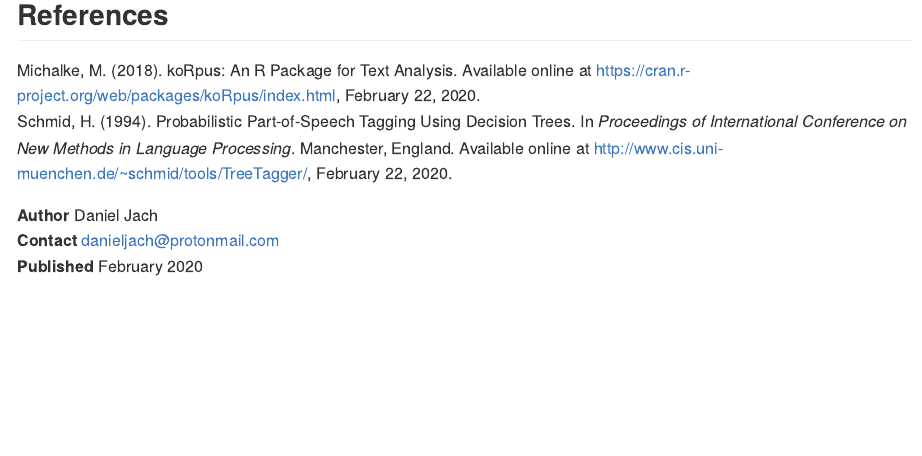
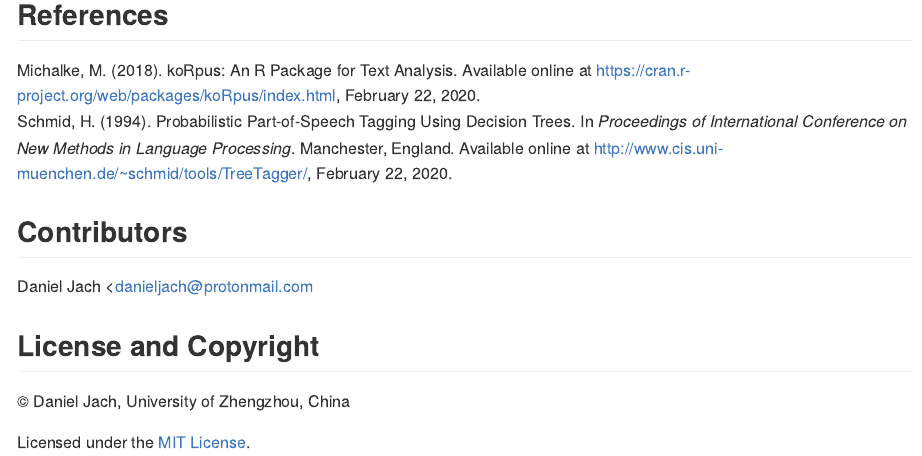
Before and after one commit to daniel-jach/treetag-fertilizer, an R Markdown document (README.Rmd): the page in a window 1100 px wide, from 1850 px down. The pictures show the output file README.md that the author committed with the source, drawn offline in the style of GitHub; long lines of code are wrapped.

Commit message:
Add license

```diff
--- a/README.Rmd
+++ b/README.Rmd
@@ -57,6 +57,13 @@ legend(5000, 200, legend=c("treetag{koRpus}", "treetag.fertilizer"),
 Michalke, M. (2018). koRpus: An R Package for Text Analysis. Available online at https://cran.r-project.org/web/packages/koRpus/index.html, February 22, 2020.<br>
 Schmid, H. (1994). Probabilistic Part-of-Speech Tagging Using Decision Trees. In *Proceedings of International Conference on New Methods in Language Processing*. Manchester, England. Available online at http://www.cis.uni-muenchen.de/~schmid/tools/TreeTagger/, February 22, 2020.
 
-**Author** Daniel Jach<br>
-**Contact** danieljach\@protonmail.com<br>
-**Published** February 2020
+## Contributors
+
+Daniel Jach <danieljach\@protonmail.com<br>
+
+## License and Copyright
+
+
+&copy; Daniel Jach, University of Zhengzhou, China
+
+Licensed under the [MIT License](LICENSE).
```
Also changed, not shown: README.md, 1 other file.
